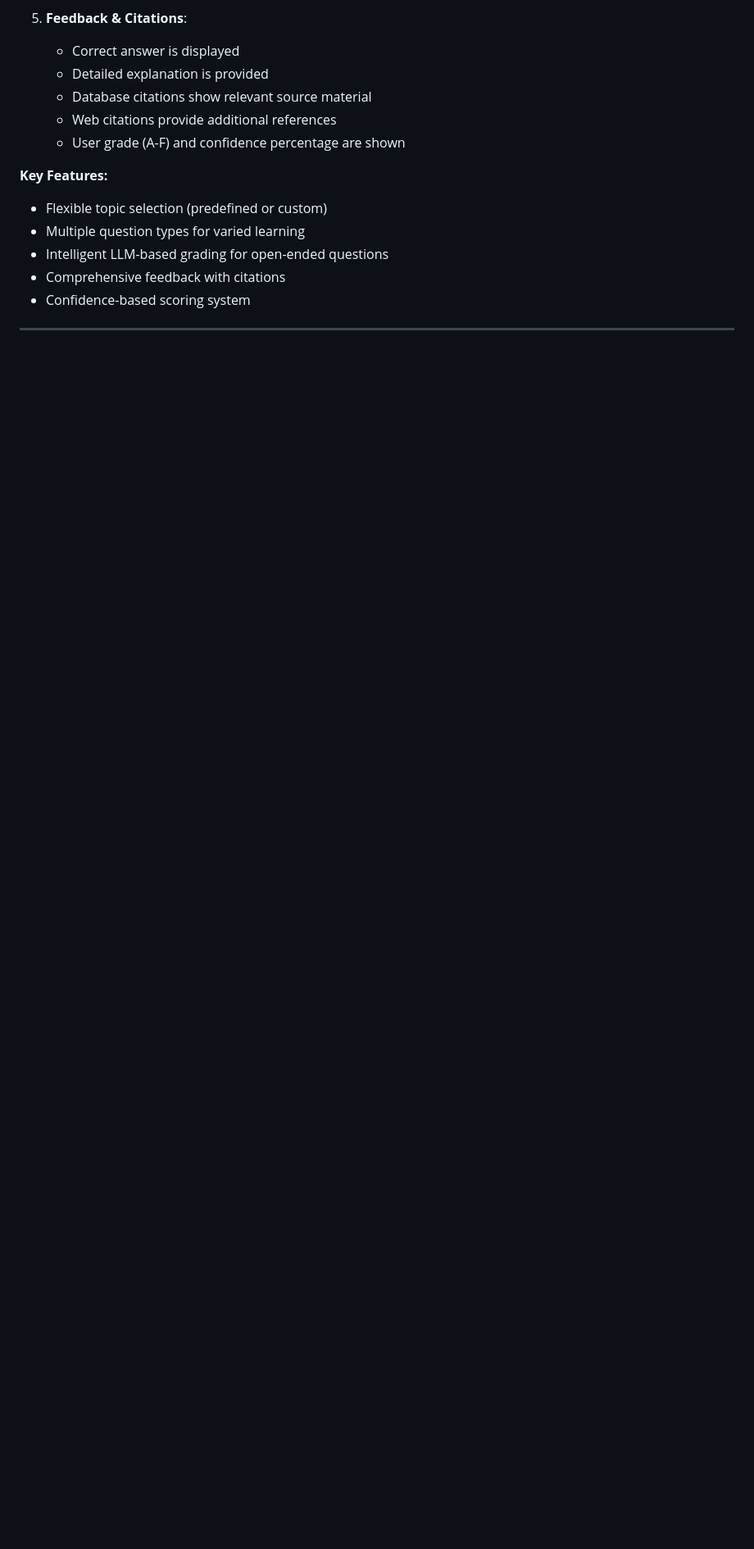
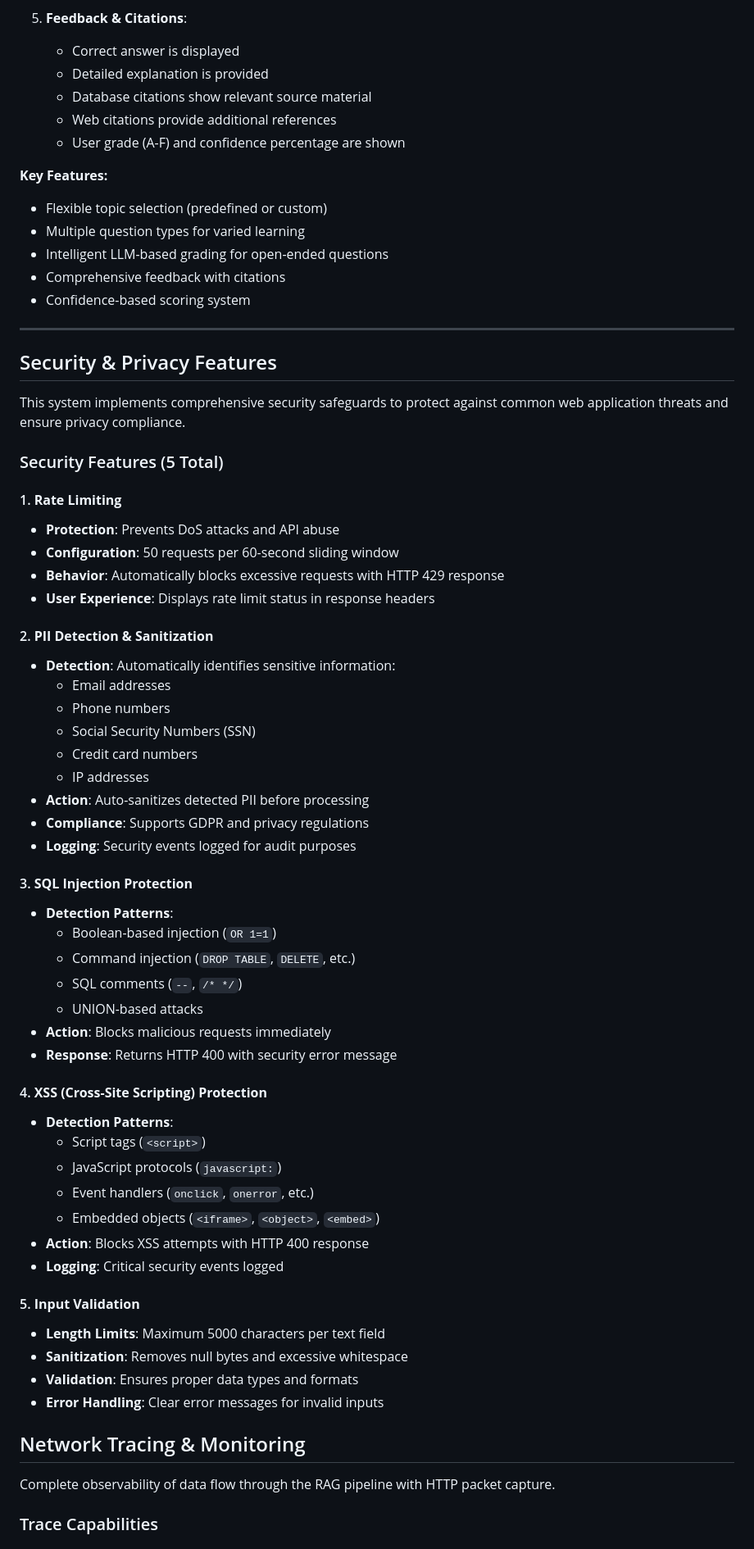
Before and after one commit to NetworkSecurityProjectTutorQuizAgent/Agent-Based-Intelligent-Tutor-and-Quiz-Bot, a Markdown page: README.md, the part around the change printed below. Shown: that part at 82% size. Drawn GitHub-style; blank space fills up the shorter version.

Commit message:
Updated readme wiwth security implementations

```diff
--- a/README.md
+++ b/README.md
@@ -150,3 +150,59 @@ The Quiz mode provides interactive learning through intelligent question generat
 
 ---
 
+## Security & Privacy Features
+
+This system implements comprehensive security safeguards to protect against common web application threats and ensure privacy compliance.
+
+### Security Features (5 Total)
+
+#### 1. **Rate Limiting**
+- **Protection**: Prevents DoS attacks and API abuse
+- **Configuration**: 50 requests per 60-second sliding window
+- **Behavior**: Automatically blocks excessive requests with HTTP 429 response
+- **User Experience**: Displays rate limit status in response headers
+
+#### 2. **PII Detection & Sanitization**
+- **Detection**: Automatically identifies sensitive information:
+  - Email addresses
+  - Phone numbers
+  - Social Security Numbers (SSN)
+  - Credit card numbers
+  - IP addresses
+- **Action**: Auto-sanitizes detected PII before processing
+- **Compliance**: Supports GDPR and privacy regulations
+- **Logging**: Security events logged for audit purposes
+
+#### 3. **SQL Injection Protection**
+- **Detection Patterns**:
+  - Boolean-based injection (`OR 1=1`)
+  - Command injection (`DROP TABLE`, `DELETE`, etc.)
+  - SQL comments (`--`, `/* */`)
+  - UNION-based attacks
+- **Action**: Blocks malicious requests immediately
+- **Response**: Returns HTTP 400 with security error message
+
+#### 4. **XSS (Cross-Site Scripting) Protection**
+- **Detection Patterns**:
+  - Script tags (`<script>`)
+  - JavaScript protocols (`javascript:`)
+  - Event handlers (`onclick`, `onerror`, etc.)
+  - Embedded objects (`<iframe>`, `<object>`, `<embed>`)
+- **Action**: Blocks XSS attempts with HTTP 400 response
+- **Logging**: Critical security events logged
+
+#### 5. **Input Validation**
+- **Length Limits**: Maximum 5000 characters per text field
+- **Sanitization**: Removes null bytes and excessive whitespace
+- **Validation**: Ensures proper data types and formats
+- **Error Handling**: Clear error messages for invalid inputs
+
+
+## Network Tracing & Monitoring
+
+Complete observability of data flow through the RAG pipeline with HTTP packet capture.
+
+### Trace Capabilities
+
+
+
```
Also changed, not shown: other parts of README.md (+32 -0 lines).
